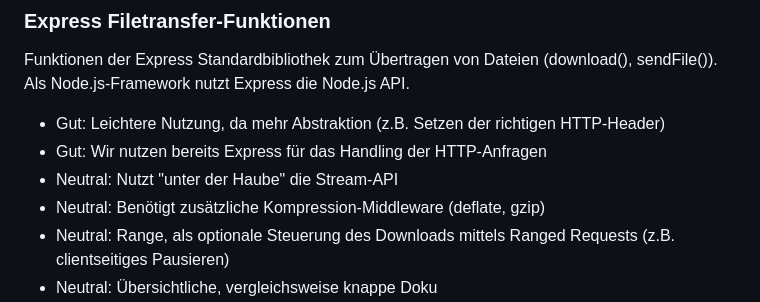
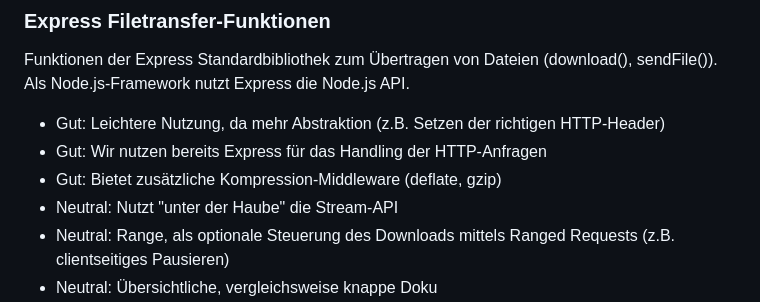
Before and after one commit to MaximilianKellner/ep-2024-web-development, a Markdown page: ADR/0009-backend-file-download.md, the part around the change. GitHub-like rendering.

```diff
--- a/ADR/0009-backend-file-download.md
+++ b/ADR/0009-backend-file-download.md
@@ -53,8 +53,8 @@ Funktionen der Express Standardbibliothek zum Übertragen von Dateien (download(
 
 - Gut: Leichtere Nutzung, da mehr Abstraktion (z.B. Setzen der richtigen HTTP-Header)
 - Gut: Wir nutzen bereits Express für das Handling der HTTP-Anfragen
+- Gut: Bietet zusätzliche Kompression-Middleware (deflate, gzip)
 - Neutral: Nutzt "unter der Haube" die Stream-API
-- Neutral: Benötigt zusätzliche Kompression-Middleware (deflate, gzip)
 - Neutral: Range, als optionale Steuerung des Downloads mittels Ranged Requests (z.B. clientseitiges Pausieren)
 - Neutral: Übersichtliche, vergleichsweise knappe Doku
 - Schlecht: Mehr Abstraktion, dadurch z.B. keine Events (da automatisches Error-Handling)
```
